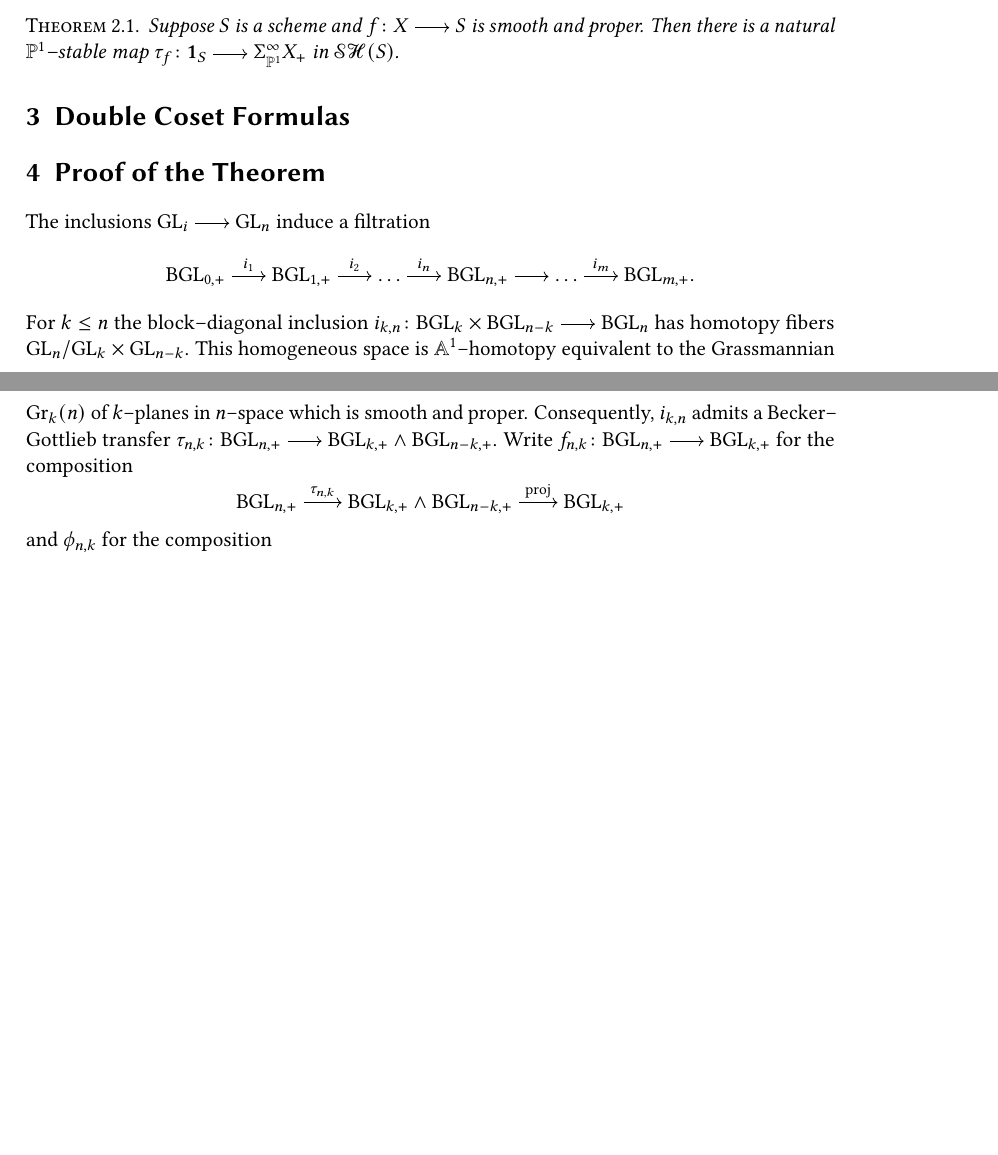
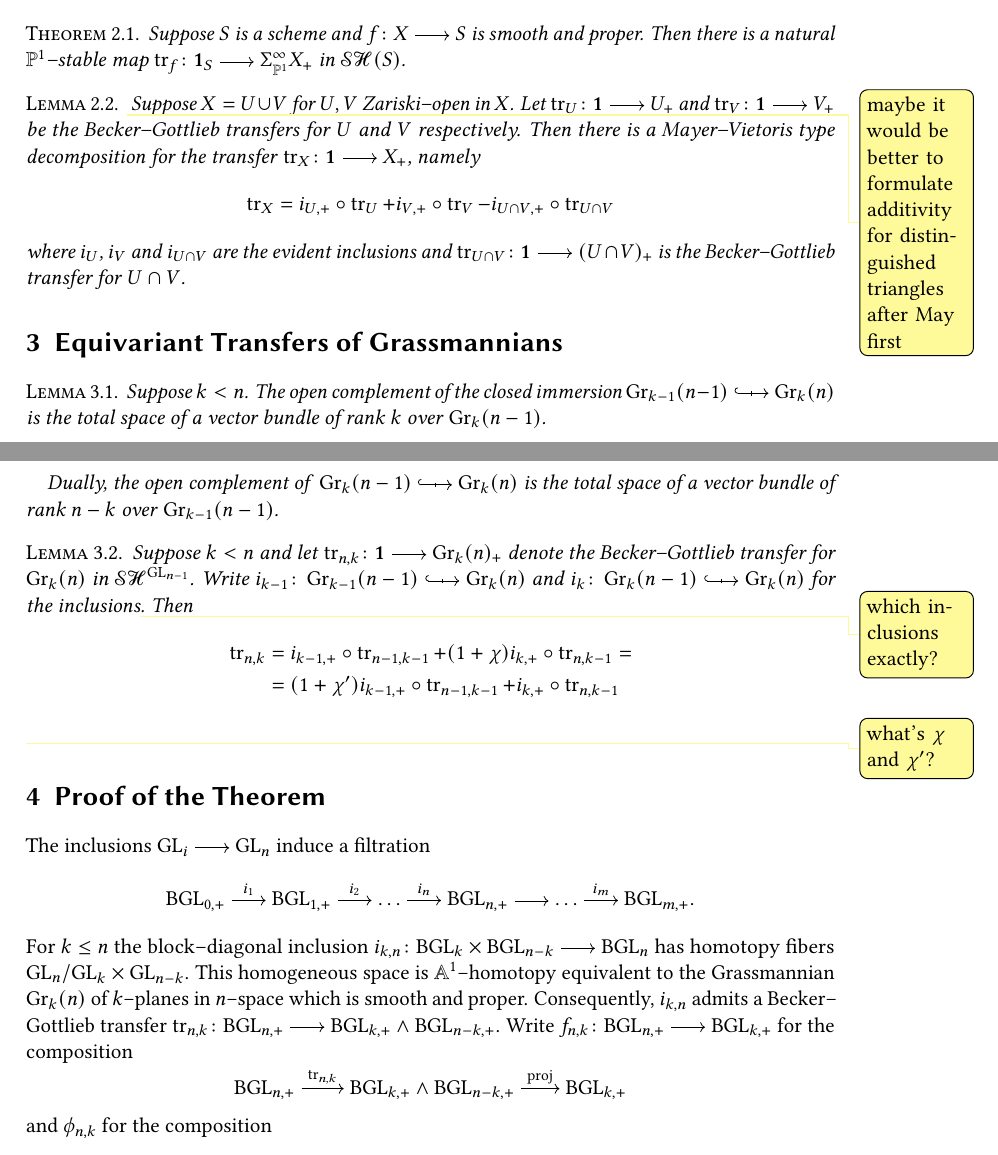
Before and after one commit to vkleen/splitting-bgln, a LaTeX document (main.tex, which reads operators.tex): two parts of pages 1 and 2 of 2 before the commit and two parts of pages 1 and 2 of 3 after it, joined at a grey line, cut so that both start at the same text, the shorter picture padded with empty space. Compiled offline with pdfLaTeX.

Commit message:
Describe the decompositon of Gr_k(n)

```diff
--- a/main.tex
+++ b/main.tex
@@ -27,7 +27,45 @@
     \one{S}\to\Tsusp X_+\) in \(\SH(S)\).
 \end{theorem}
 
-\section{Double Coset Formulas}
+\begin{lemma}\viktor{maybe it would be better to formulate additivity for
+    distinguished triangles after May first}
+  Suppose \(X = U\cup V\) for \(U,V\) Zariski--open in \(X\). Let
+  \(\transfer[U]\colon \one{}\to U_+\) and \(\transfer[V]\colon \one{}\to V_+\)
+  be the Becker--Gottlieb transfers for \(U\) and \(V\) respectively. Then there
+  is a Mayer--Vietoris type decomposition for the transfer
+  \(\transfer[X]\colon\one{}\to X_+\), namely
+  \[
+    \transfer[X] = i_{U,+}\circ\transfer[U] + i_{V,+}\circ\transfer[V] -
+    i_{U\cap V,+}\circ\transfer[U\cap V]
+  \]
+  where \(i_U\), \(i_V\) and \(i_{U\cap V}\) are the evident inclusions and
+  \(\transfer[U\cap V]\colon\one{}\to (U\cap V)_+\) is the Becker--Gottlieb
+  transfer for \(U\cap V\).
+\end{lemma}
+
+\section{Equivariant Transfers of Grassmannians}
+
+\begin{lemma}\label{lem:grassmann-decomp}
+  Suppose \(k<n\). The open complement of the closed immersion
+  \(\Gr[n-1]{k-1}\clim \Gr[n]{k}\) is the total space of a vector bundle of rank
+  \(k\) over \(\Gr[n-1]{k}\).
+
+  Dually, the open complement of \(\Gr[n-1]{k}\clim \Gr[n]{k}\) is the total
+  space of a vector bundle of rank \(n-k\) over \(\Gr[n-1]{k-1}\).
+\end{lemma}
+
+\begin{lemma}
+  Suppose \(k < n\) and let \(\transfer[n,k]\colon \one{} \to \Gr[n]{k}_+\)
+  denote the Becker--Gottlieb transfer for \(\Gr[n]{k}\) in \(\SH^{\GL_{n-1}}\).
+  Write \(i_{k-1}\colon \Gr[n-1]{k-1}\clim \Gr[n]{k}\)  and \(i_k\colon
+  \Gr[n-1]{k}\clim \Gr[n]{k}\) for the inclusions\viktor{which inclusions
+    exactly?}. Then
+  \begin{align*}
+    \transfer[n,k] &= i_{k-1,+}\circ\transfer[n-1,k-1] + (1 + \chi) i_{k,+}\circ\transfer[n,k-1] =\\
+                   &= (1 + \chi')i_{k-1,+}\circ\transfer[n-1,k-1] + i_{k,+}\circ\transfer[n,k-1]
+  \end{align*}
+  \viktor{what's \(\chi\) and \(\chi'\)?}
+\end{lemma}
 
 \section{Proof of the Theorem}
 
--- a/operators.tex
+++ b/operators.tex
@@ -38,7 +38,7 @@
 \newcommand{\smashp}{\wedge}
 
 \newcommand{\Tsusp}[1][]{\Sigma_{\PP^1}\ifthenelse{\isempty{#1}}{^\infty}{^{#1}}}
-\newcommand{\transfer}[1][]{\tau\ifthenelse{\isempty{#1}}{}{_{#1}}}
+\newcommand{\transfer}[1][]{\operatorname{tr}\ifthenelse{\isempty{#1}}{}{_{#1}}}
 \newcommand{\proj}[1][]{\operatorname{\textnormal{proj}}\ifthenelse{\isempty{#1}}{}{_{#1}}}
 \newcommand{\one}[1]{\mathbf{1}_{#1}}
 
```
Also changed, not shown: main.tex (2 more changed lines).
